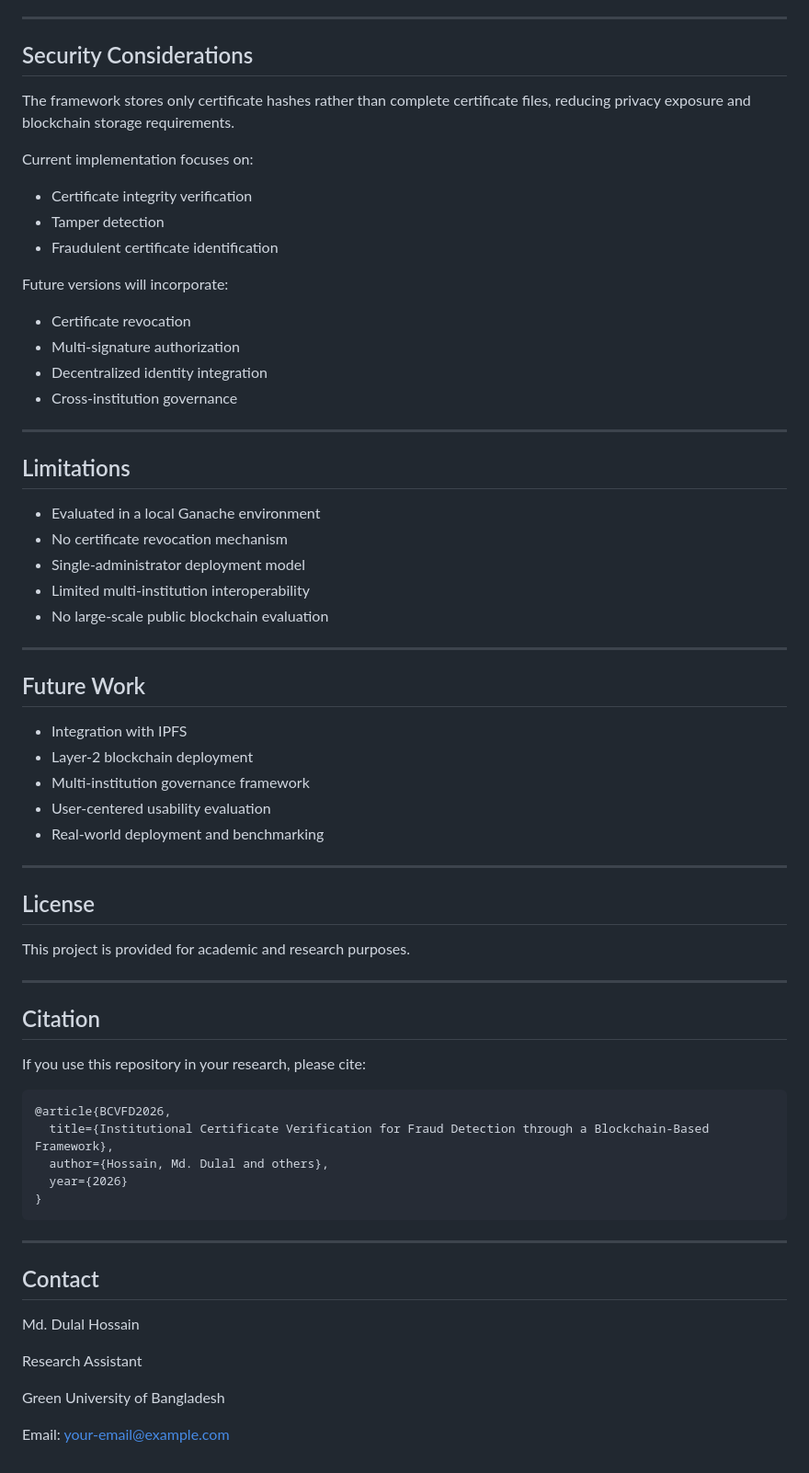
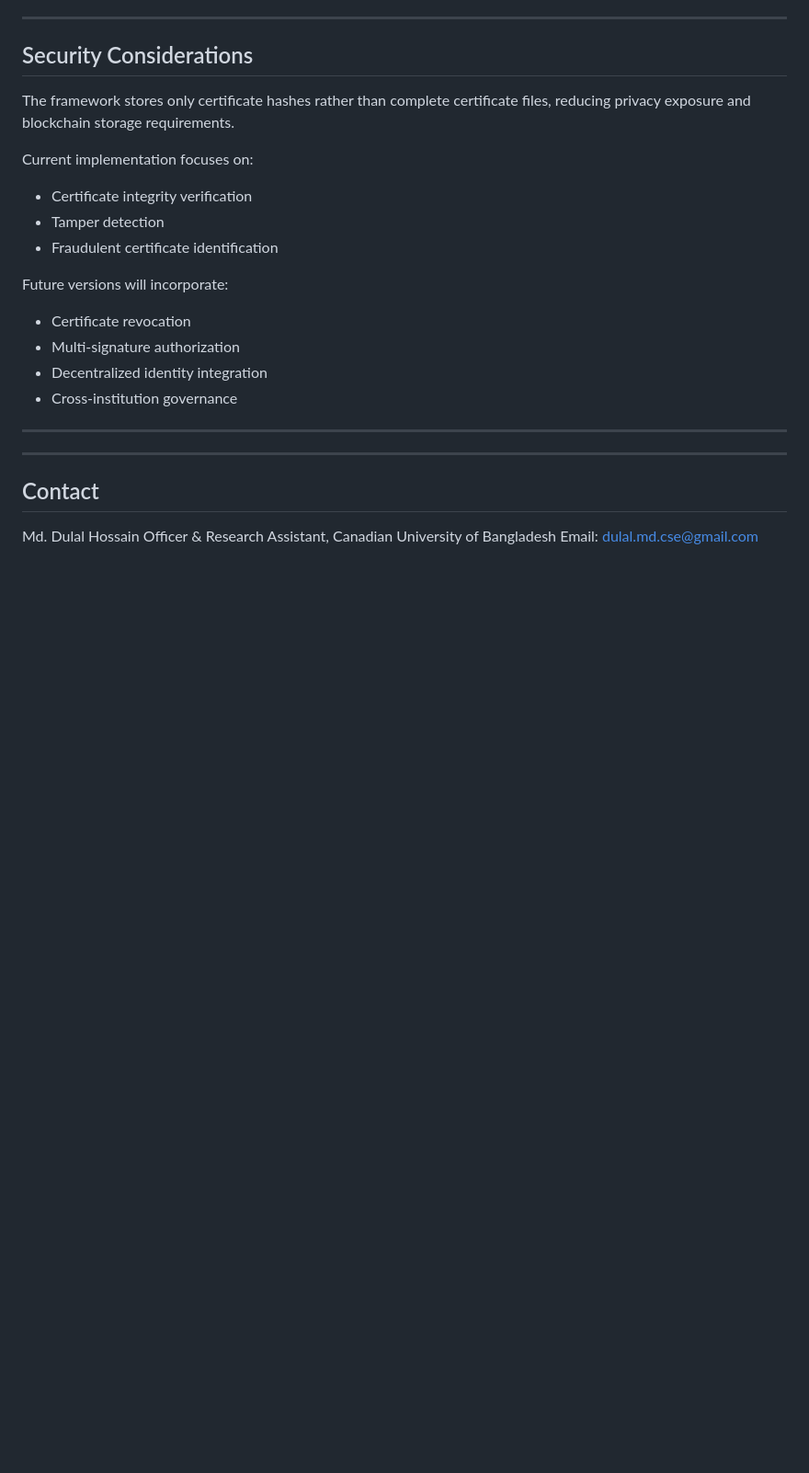
Before and after one commit to Dulal-CSEcode/Institutional-Certificate-Verification-for-Fraud-Detection-through-a-Blockchain-Based-Framework, a Markdown page: README.md, the part around the change. Shown at 92% size. Rendered like a GitHub page; blank space fills up the shorter version.

````diff
--- a/README.md
+++ b/README.md
@@ -248,6 +248,25 @@ Future versions will incorporate:
 
 ---
 
+
+
+
+
+
+
+
+
+
+
+
+
+
+
+
+
+
+
+<!--
 ## Limitations
 
 * Evaluated in a local Ganache environment
@@ -285,15 +304,23 @@ If you use this repository in your research, please cite:
   year={2026}
 }
 ```
+-->
+
+
+
+
+
+
+
+
+
+
 
 ---
 
 ## Contact
 
 Md. Dulal Hossain
-
-Research Assistant
-
-Green University of Bangladesh
-
-Email: [your-email@example.com](mailto:your-email@example.com)
+Officer & Research Assistant,
+Canadian University of Bangladesh
+Email: [dulal.md.cse@gmail.com](mailto:dulal.md.cse@gmail.com)
````
